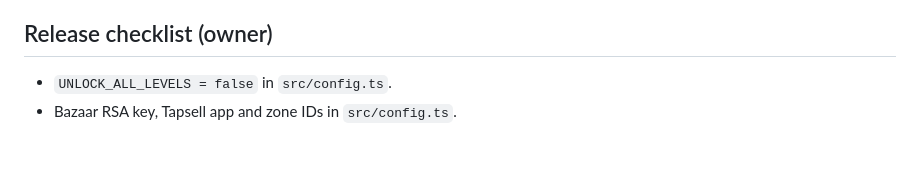
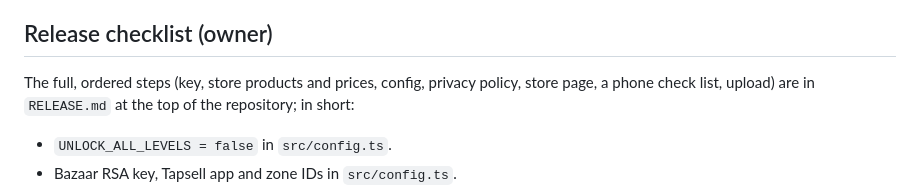
Before and after one commit to AdmEve/game1, a Markdown page: rahbandoon/BEST_IN_MARKET_PLAN.md, the part around the change. GitHub-like rendering; blank space fills up the shorter version.

```diff
--- a/rahbandoon/BEST_IN_MARKET_PLAN.md
+++ b/rahbandoon/BEST_IN_MARKET_PLAN.md
@@ -312,6 +312,9 @@ the player sees value in them, not at first launch.
 
 ## Release checklist (owner)
 
+The full, ordered steps (key, store products and prices, config, privacy policy, store page, a phone check list,
+upload) are in `RELEASE.md` at the top of the repository; in short:
+
 - `UNLOCK_ALL_LEVELS = false` in `src/config.ts`.
 - Bazaar RSA key, Tapsell app and zone IDs in `src/config.ts`.
 - Myket (optional second store, N12): the Myket RSA key in `src/config.ts` (`MYKET_RSA_KEY`), the same product SKUs
```
Also changed, not shown: RELEASE.md (added, +109 -0 lines).
